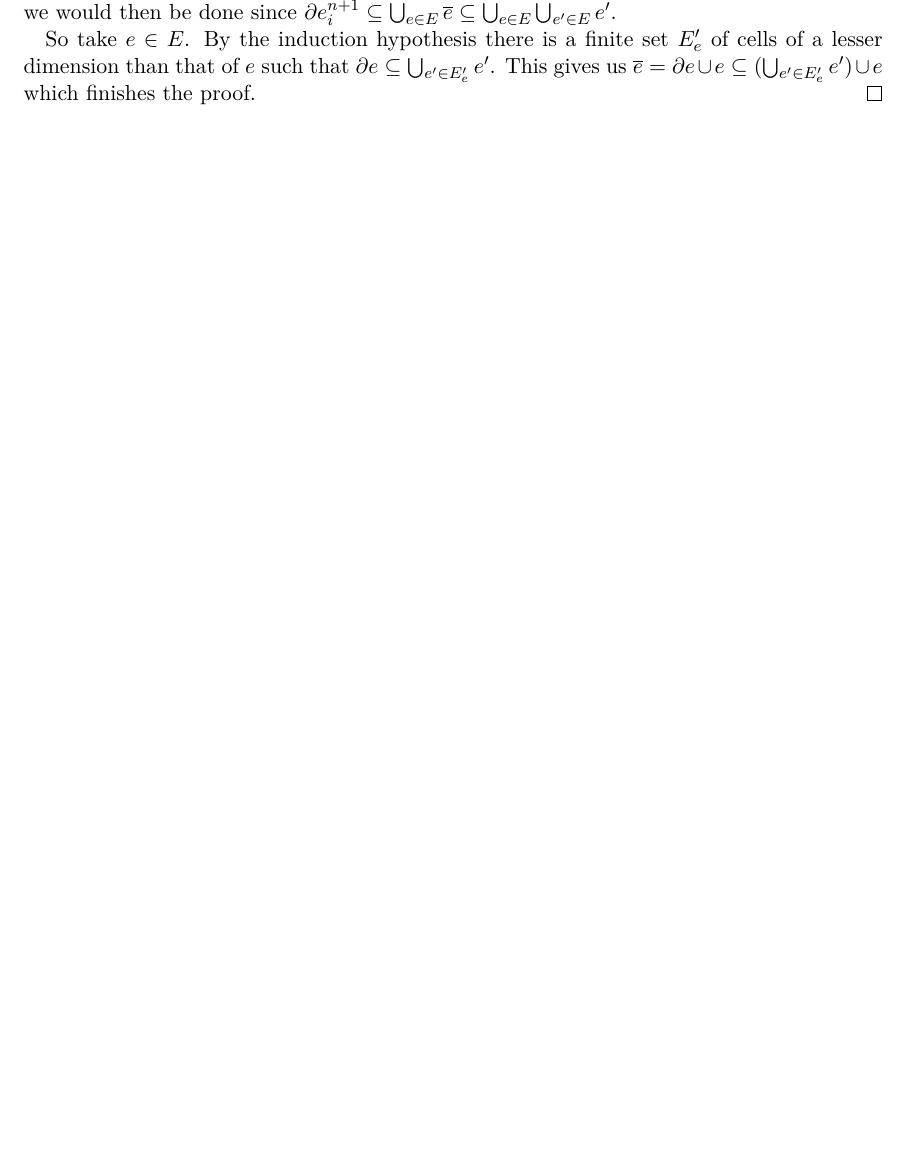
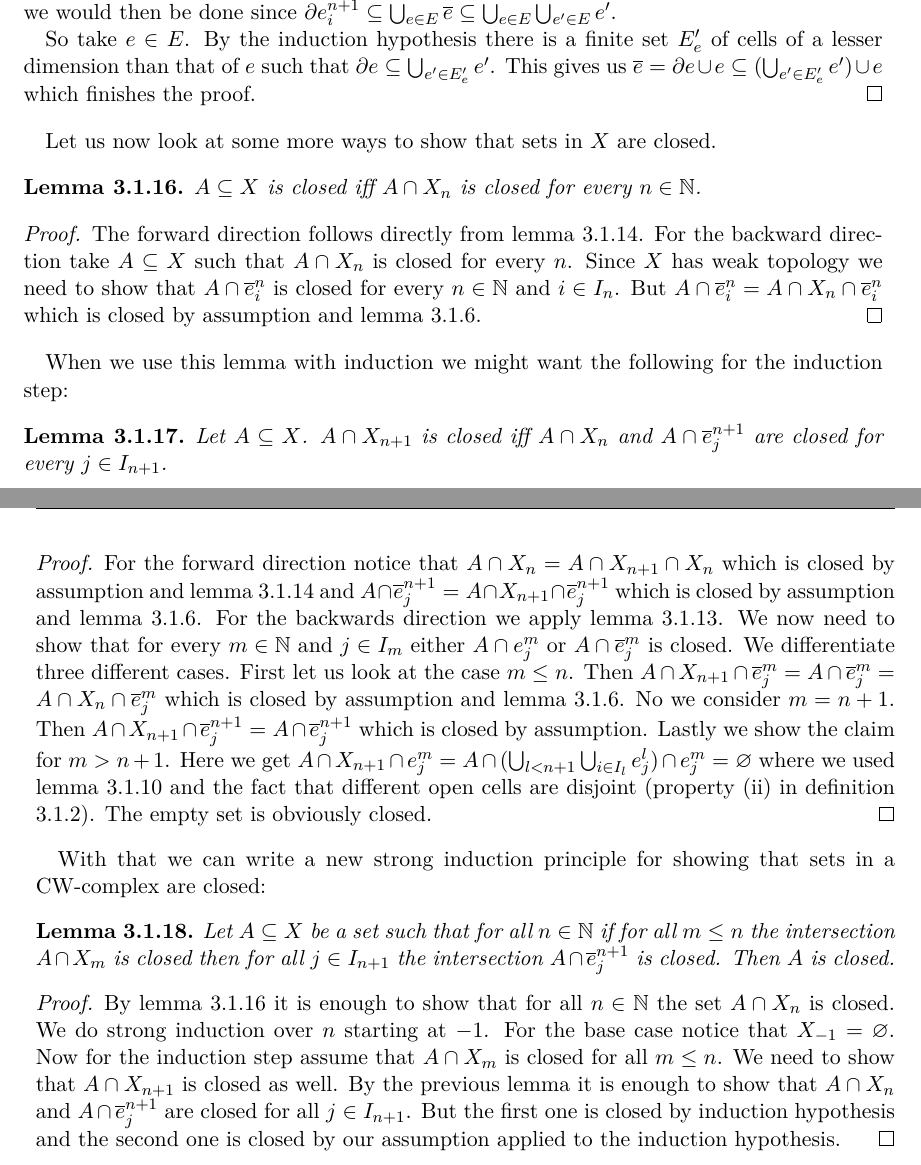
Before and after one commit to scholzhannah/CWComplexes, a LaTeX thesis (Latex/Thesis/thesis.tex, which reads Latex/Thesis/chapter_definition/section_definition_1.tex): part of page 13 of 27 before the commit and two parts of pages 13 and 14 of 27 after it, the two joined at a grey line, cut so that both start at the same text, the shorter picture padded with empty space. The pictures show the PDF file Latex/Thesis/thesis.pdf that the author committed with the source.

Commit message:
progress with Lemmas file

```diff
--- a/Latex/Thesis/chapter_definition/section_definition_1.tex
+++ b/Latex/Thesis/chapter_definition/section_definition_1.tex
@@ -180,13 +180,12 @@ It is then often convenient to do strong induction over the dimension of the cel
 We now want to prove a lemma that makes this repeated process easier.
 We first need the following:
 
-\begin{lem}\label{lem:inductionecellclosed}
+\begin{lem}\label{lem:inductioncellFrontierclosed}
     Let $A \subseteq X$ be a set and $n$ a natural number.
-    Assume that for every $m \le n$ and $j \in I_m$ the intersection $A \cap \ccell{m}{j}$ is closed.
-    Then $A \cap \ecell{n + 1}{j}$ is closed for every $j \in I_{n + 1}$.
+    Assume that for every $m \le n$ and $j \in I_m$ the intersection $A \cap \closedCell{m}{j}$ is closed.
+    Then $A \cap \cellFrontier{n + 1}{j}$ is closed for every $j \in I_{n + 1}$.
 \end{lem}
 \begin{proof}
-    By closure finiteness of $X$ (property (iii) in \ref{defi:CWComplex2}) there is a set $E$ of cells of dimension lower than $n + 1$ such that $\ecell{n + 1}{j} \subseteq \bigcup_{e \in E}\closure{e}$.
+    By closure finiteness of $X$ (property (iii) in \ref{defi:CWComplex2}) there is a set $E$ of cells of dimension lower than $n + 1$ such that $\cellFrontier{n + 1}{j} \subseteq \bigcup_{e \in E}\closure{e}$.
     This gives us
-    \[A \cap \ecell{n + 1}{j} = A \cap \bigcup_{e \in E}\closure{e} \cap \ecell{n + 1}{j} = \bigcup_{e \in E}(A \cap \closure{e}) \cap \ecell{n + 1}{j}.\]
-    $\bigcup_{e \in E}(A \cap \closure{e})$ is closed as a finite union of sets that are by assumption closed and $\ecell{n + 1}{j}$ is closed by lemma \ref{lem:ccellclosed}. Therefore the intersection is also closed.
+    \[A \cap \cellFrontier{n + 1}{j} = A \cap \bigcup_{e \in E}\closure{e} \cap \cellFrontier{n + 1}{j} = \bigcup_{e \in E}(A \cap \closure{e}) \cap \cellFrontier{n + 1}{j}.\]
@@ -195,3 +195,5 @@ We first need the following:
 Now we can move on to the lemma that we actually want.
 We can think of this lemma as being a weaker condition than the weak topology i.e. property (iv) in \ref{defi:CWComplex2}.
 
+\begin{lem}\label{lem:closediffinteropenorclosed}
+    Let $A \subseteq X$ be a set such that for every $n > 0$ and $j \in I_n$ either $A \cap \openCell{n}{j}$ or $A \cap \closedCell{n}{j}$ is closed.
@@ -200,5 +200,5 @@ We can think of this lemma as being a weaker condition than the weak topology i.
     Then $A$ is closed.
 \end{lem}
 \begin{proof}
-    Since $X$ has weak topology, it is enough to show that $A \cap \ccell{n}{j}$ is closed for every $n \in \bN$ and $i \in I_n$.
+    Since $X$ has weak topology, it is enough to show that $A \cap \closedCell{n}{j}$ is closed for every $n \in \bN$ and $i \in I_n$.
     We show this by doing strong induction over $n$.
@@ -208,9 +208,18 @@ We can think of this lemma as being a weaker condition than the weak topology i.
     Now let us move on to the induction step.
     Assume that for every $m \le n$ the statement already holds.
     We now need to show it for $n + 1$.
-    By assumption either $A \cap \ocell{n + 1}{j}$ or $A \cap \ccell{n + 1}{j}$ is closed. The second case is just immediately what we wanted to show.
+    By assumption either $A \cap \openCell{n + 1}{j}$ or $A \cap \closedCell{n + 1}{j}$ is closed. The second case is just immediately what we wanted to show.
 
-    In the first case we can use that $A \cap \ccell{n + 1}{j} = (A \cap \ecell{n + 1}{j}) \cup (A \cap \ocell{n + 1}{j})$.
-    The left part of the union is closed by lemma \ref{lem:inductionecellclosed} applied to the induction hypothesis.
+    In the first case we can use that $A \cap \closedCell{n + 1}{j} = (A \cap \cellFrontier{n + 1}{j}) \cup (A \cap \openCell{n + 1}{j})$.
+    The left part of the union is closed by lemma \ref{lem:inductioncellFrontierclosed} applied to the induction hypothesis.
     The right part of the union is closed by the assumption of our case.
     The union is therefore also closed.
+\end{proof}
+
+We can use the lemma we just proved to show that the $n$-skeletons are closed:
+
+\begin{lem}\label{lem:levelclosed}
+    $X_n$ is closed for every $n \in \bN$.
+\end{lem}
+\begin{proof}
+    By the previous lemma \ref{lem:closediffinteropenorclosed} it is enough to show that for every $m \in \bN$ and $j \in I_m$ either $X_n \cap \openCell{m}{j}$ or $X_n \cap \closedCell{m}{j}$ is closed.
@@ -217,3 +231,4 @@ We can think of this lemma as being a weaker condition than the weak topology i.
+    The empty set is obviously closed.
 \end{proof}
 
 Another fact that can be quite helpful is a version of closure finiteness using open cells:
@@ -223,14 +238,61 @@ Another fact that can be quite helpful is a version of closure finiteness using
 \end{lem}
 \begin{proof}
     We show this by doing strong induction on $n$.
-    For the base case $n = 0$ notice that $\ecell{0}{i}$ is empty.
+    For the base case $n = 0$ notice that $\cellFrontier{0}{i}$ is empty.
 
     Moving on to the induction step assume that the statement holds for all $m \le n$.
     We need to show that it also holds for $n + 1$.
-    By closure finiteness there is a finite set $E$ of cells of dimension less than $n + 1$ such that $\ecell{n + 1}{i} \subseteq \bigcup_{e \in E}\closure{e}$.
-    If we can show that for every $e \in E$ there is a finite set $E_e$ of cells of dimension less than $n + 1$ such that $\closure{e} \subseteq \bigcup_{e' \in E}e'$, we would then be done since $\ecell{n + 1}{i} \subseteq \bigcup_{e \in E}\closure{e} \subseteq \bigcup_{e \in E}\bigcup_{e' \in E}e'$.
+    By closure finiteness there is a finite set $E$ of cells of dimension less than $n + 1$ such that $\cellFrontier{n + 1}{i} \subseteq \bigcup_{e \in E}\closure{e}$.
+    If we can show that for every $e \in E$ there is a finite set $E_e$ of cells of dimension less than $n + 1$ such that $\closure{e} \subseteq \bigcup_{e' \in E}e'$, we would then be done since $\cellFrontier{n + 1}{i} \subseteq \bigcup_{e \in E}\closure{e} \subseteq \bigcup_{e \in E}\bigcup_{e' \in E}e'$.
 
     So take $e \in E$.
     By the induction hypothesis there is a finite set $E'_e$ of cells of a lesser dimension than that of $e$ such that $\boundary e \subseteq \bigcup_{e' \in E'_e}e'$.
     This gives us $\closure e = \boundary e \cup e \subseteq (\bigcup_{e' \in E'_e}e') \cup e$ which finishes the proof.
 \end{proof}
+
+Let us now look at some more ways to show that sets in $X$ are closed.
+
+\begin{lem}\label{lem:closediffskeleton}
+    $A \subseteq X$ is closed iff $A \cap X_n$ is closed for every $n \in \bN$.
+\end{lem}
+\begin{proof}
+    The forward direction follows directly from lemma \ref{lem:levelclosed}.
+    For the backward direction take $A \subseteq X$ such that $A \cap X_n$ is closed for every $n$.
+    Since $X$ has weak topology we need to show that $A \cap \closedCell{n}{i}$ is closed for every $n \in \bN$ and $i \in I_n$.
+    But $A \cap \closedCell{n}{i} = A \cap X_n \cap \closedCell{n}{i}$ which is closed by assumption and lemma \ref{lem:closedCellclosed}.
+\end{proof}
+
+When we use this lemma with induction we might want the following for the induction step:
+
+\begin{lem}
+    Let $A \subseteq X$. $A \cap X_{n + 1}$ is closed iff $A \cap X_n$ and $A \cap \closedCell{n + 1}{j}$ are closed for every $j \in I_{n + 1}$.
+\end{lem}
+\begin{proof}
+    For the forward direction notice that $A \cap X_n = A \cap X_{n + 1} \cap X_n$ which is closed by assumption and lemma \ref{lem:levelclosed} and $A \cap \closedCell{n + 1}{j} = A \cap X_{n + 1} \cap \closedCell{n + 1}{j}$ which is closed by assumption and lemma \ref{lem:closedCellclosed}.
+    For the backwards direction we apply lemma \ref{lem:closediffinteropenorclosed}.
+    We now need to show that for every $m \in \bN$ and $j \in I_m$ either $A \cap \openCell{m}{j}$ or $A \cap \closedCell{m}{j}$ is closed.
+    We differentiate three different cases.
+    First let us look at the case $m \le n$.
+    Then $A \cap X_{n + 1} \cap \closedCell{m}{j} = A \cap \closedCell{m}{j} = A \cap X_n \cap \closedCell{m}{j}$ which is closed by assumption and lemma \ref{lem:closedCellclosed}.
+    No we consider $m = n + 1$.
+    Then $A \cap X_{n + 1} \cap \closedCell{n + 1}{j}$ = $A \cap \closedCell{n + 1}{j}$ which is closed by assumption.
+    Lastly we show the claim for $m > n + 1$.
+    Here we get $A \cap X_{n + 1} \cap \openCell{m}{j} = A \cap (\bigcup_{l < n + 1}\bigcup_{i \in I_l}\openCell{l}{j} ) \cap \openCell{m}{j} = \varnothing$ where we used lemma \ref{lem:skeletonunionopenCell} and the fact that different open cells are disjoint (property (ii) in definition \ref{defi:CWComplex2}).
+    The empty set is obviously closed.
+\end{proof}
+
+With that we can write a new strong induction principle for showing that sets in a CW-complex are closed:
+
+\begin{lem}
+    Let $A \subseteq X$ be a set such that for all $n \in \bN$ if for all $m \le n$ the intersection $A \cap X_m$ is closed then for all $j \in I_{n + 1}$ the intersection $A \cap \closedCell{n + 1}{j}$ is closed.
+    Then $A$ is closed.
+\end{lem}
+\begin{proof}
+    By lemma \ref{lem:closediffskeleton} it is enough to show that for all $n \in \bN$ the set $A \cap X_n$ is closed.
+    We do strong induction over $n$ starting at $-1$.
+    For the base case notice that $X_{-1} = \varnothing$.
+    Now for the induction step assume that $A \cap X_m$ is closed for all $m \le n$.
+    We need to show that $A \cap X_{n + 1}$ is closed as well.
+    By the previous lemma it is enough to show that $A \cap X_n$ and $A \cap \closedCell{n + 1}{j}$ are closed for all $j \in I_{n + 1}$.
+    But the first one is closed by induction hypothesis and the second one is closed by our assumption applied to the induction hypothesis.
+\end{proof}
```
Also changed, not shown: Latex/Overview/overview.tex (+3 -3 lines), Latex/Thesis/thesis_macros.tex (+3 -3 lines), Latex/Thesis/thesis.pdf, Latex/Thesis/chapter_definition/section_definition_1.tex (94 more changed lines), 5 other files.
